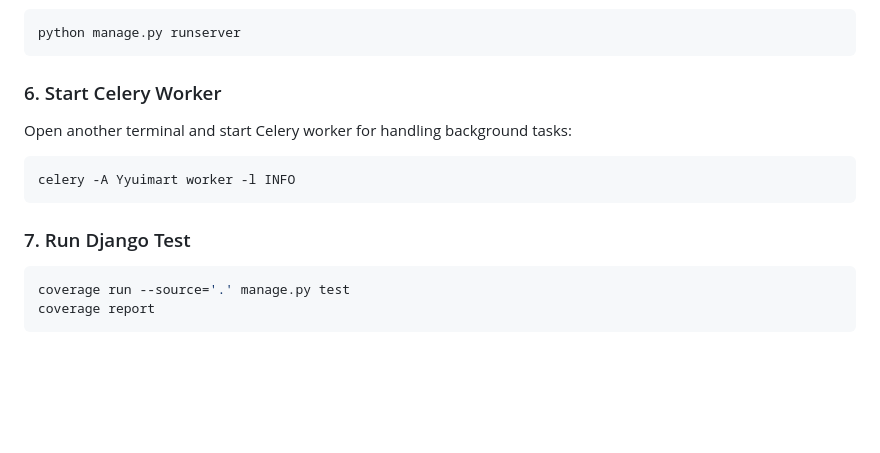
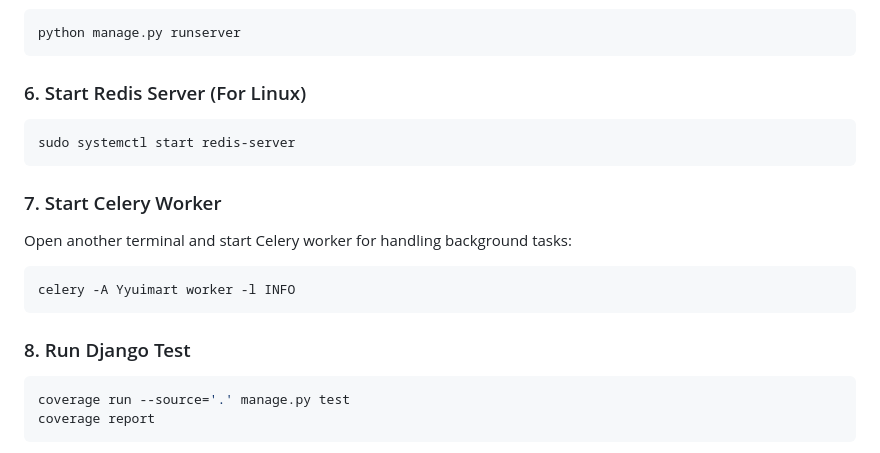
Before and after one commit to Yyuichiii/Yyuimart---Django-Project, a Markdown page: README.md, the part around the change. GitHub-like rendering; blank space fills up the shorter version.

````diff
--- a/README.md
+++ b/README.md
@@ -53,14 +53,21 @@ Start the development server to run the application:
 python manage.py runserver
 ```
 
-### 6. Start Celery Worker
+### 6. Start Redis Server (For Linux)
+
+```bash
+sudo systemctl start redis-server
+```
+
+
+### 7. Start Celery Worker
 
 Open another terminal and start Celery worker for handling background tasks:
 
 ```bash
 celery -A Yyuimart worker -l INFO
 ```
-### 7. Run Django Test
+### 8. Run Django Test
 
 ```bash
 coverage run --source='.' manage.py test
````
